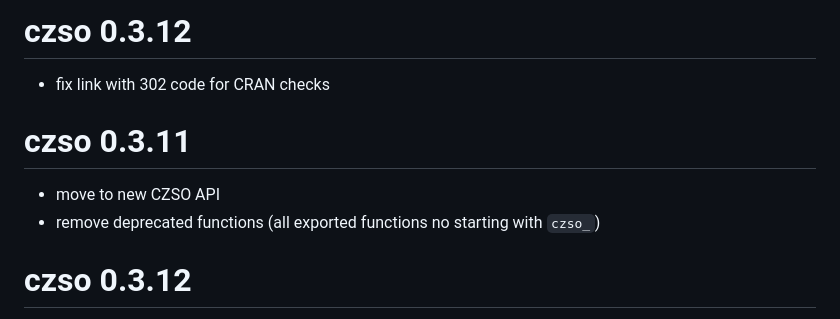
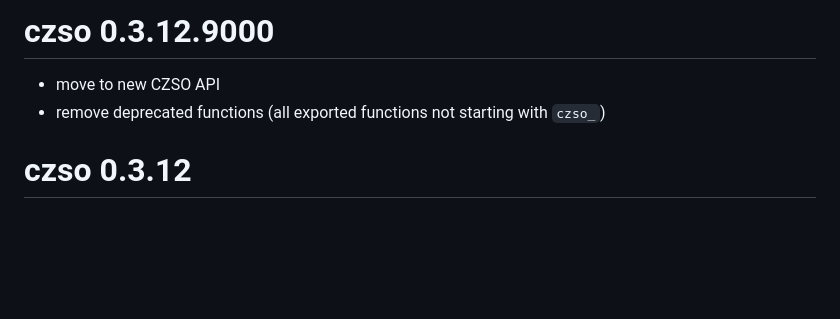
Before and after one commit to petrbouchal/czso, a Markdown page: NEWS.md, the part around the change. Rendered like a GitHub page; blank space fills up the shorter version.

Commit message:
fix news

```diff
--- a/NEWS.md
+++ b/NEWS.md
@@ -1,11 +1,7 @@
-# czso 0.3.12
-
-* fix link with 302 code for CRAN checks
-
-# czso 0.3.11
+# czso 0.3.12.9000
 
 * move to new CZSO API
-* remove deprecated functions (all exported functions no starting with `czso_`)
+* remove deprecated functions (all exported functions not starting with `czso_`)
 
 # czso 0.3.12
 
```
